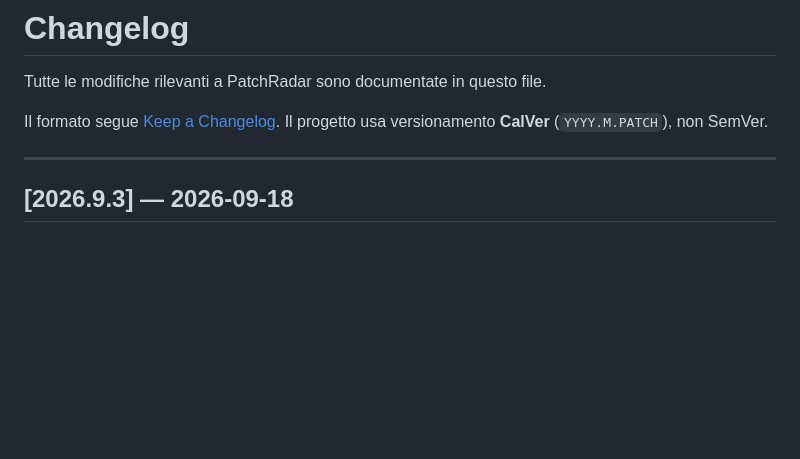
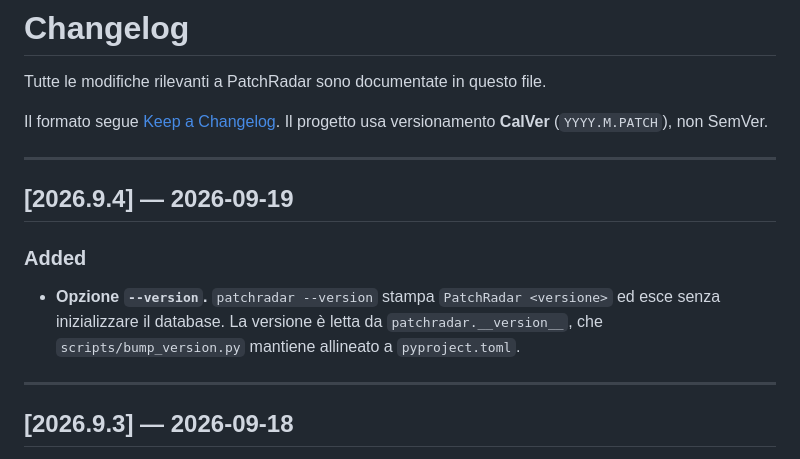
Before and after one commit to maksimtech/patchradar, a Markdown page: CHANGELOG.md, the part around the change. Drawn GitHub-style; blank space fills up the shorter version.

Commit message:
docs: add CHANGELOG entry for 2026.9.4
Co-Authored-By: Claude Opus 5 (1M context) <noreply@anthropic.com>

```diff
--- a/CHANGELOG.md
+++ b/CHANGELOG.md
@@ -4,6 +4,17 @@ Tutte le modifiche rilevanti a PatchRadar sono documentate in questo file.
 
 Il formato segue [Keep a Changelog](https://keepachangelog.com/en/1.1.0/).
 Il progetto usa versionamento **CalVer** (`YYYY.M.PATCH`), non SemVer.
+
+---
+
+## [2026.9.4] — 2026-09-19
+
+### Added
+
+- **Opzione `--version`.** `patchradar --version` stampa `PatchRadar <versione>`
+  ed esce senza inizializzare il database. La versione è letta da
+  `patchradar.__version__`, che `scripts/bump_version.py` mantiene allineato a
+  `pyproject.toml`.
 
 ---
 
```
